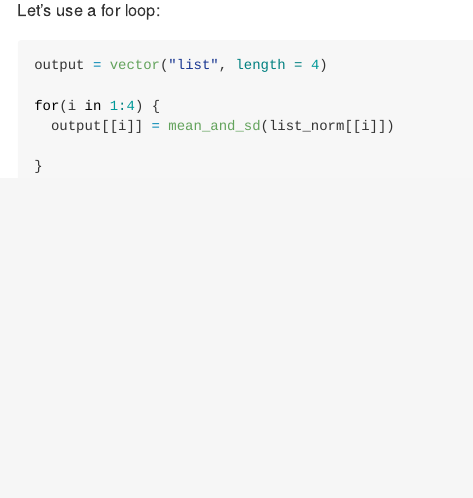
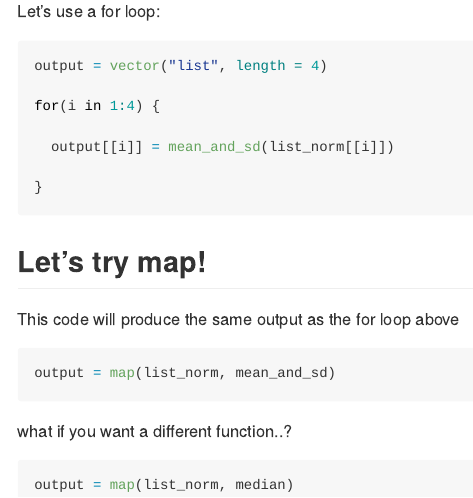
Before and after one commit to tnn2113/iteration, an R Markdown document (iteration_and_listcols.Rmd): the page in a window 1100 px wide, from 3350 px down before the commit and from 3330 px down after it, so that both start at the same text. The pictures show the output file iteration_and_listcols.md that the author committed with the source, drawn offline in the style of GitHub.

Commit message:
i wrote a map

````diff
--- a/iteration_and_listcols.Rmd
+++ b/iteration_and_listcols.Rmd
@@ -103,7 +103,22 @@ Let's use a for loop:
 output = vector("list", length = 4)
 
 for(i in 1:4) {
+
   output[[i]] = mean_and_sd(list_norm[[i]])
 
 }
 ```
+
+## Let's try map!
+
+This code will produce the same output as the for loop above
+
+```{r}
+output = map(list_norm, mean_and_sd)
+```
+
+what if you want a different function..?
+
+```{r}
+output = map(list_norm, median)
+```
````
Also changed, not shown: iteration_and_listcols.md.
